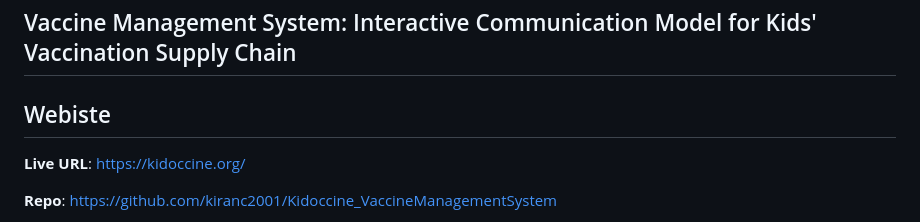
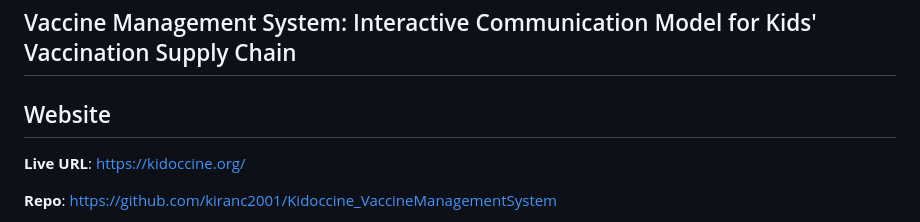
Before and after one commit to kiranc2001/Kidoccine_VaccineManagementSystem, a Markdown page: README.md, the part around the change. Rendered like a GitHub page.

```diff
--- a/README.md
+++ b/README.md
@@ -2,7 +2,7 @@
 
 ## Vaccine Management System: Interactive Communication Model for Kids' Vaccination Supply Chain
 
-## Webiste
+## Website
 
 **Live URL**: https://kidoccine.org/
 
```
